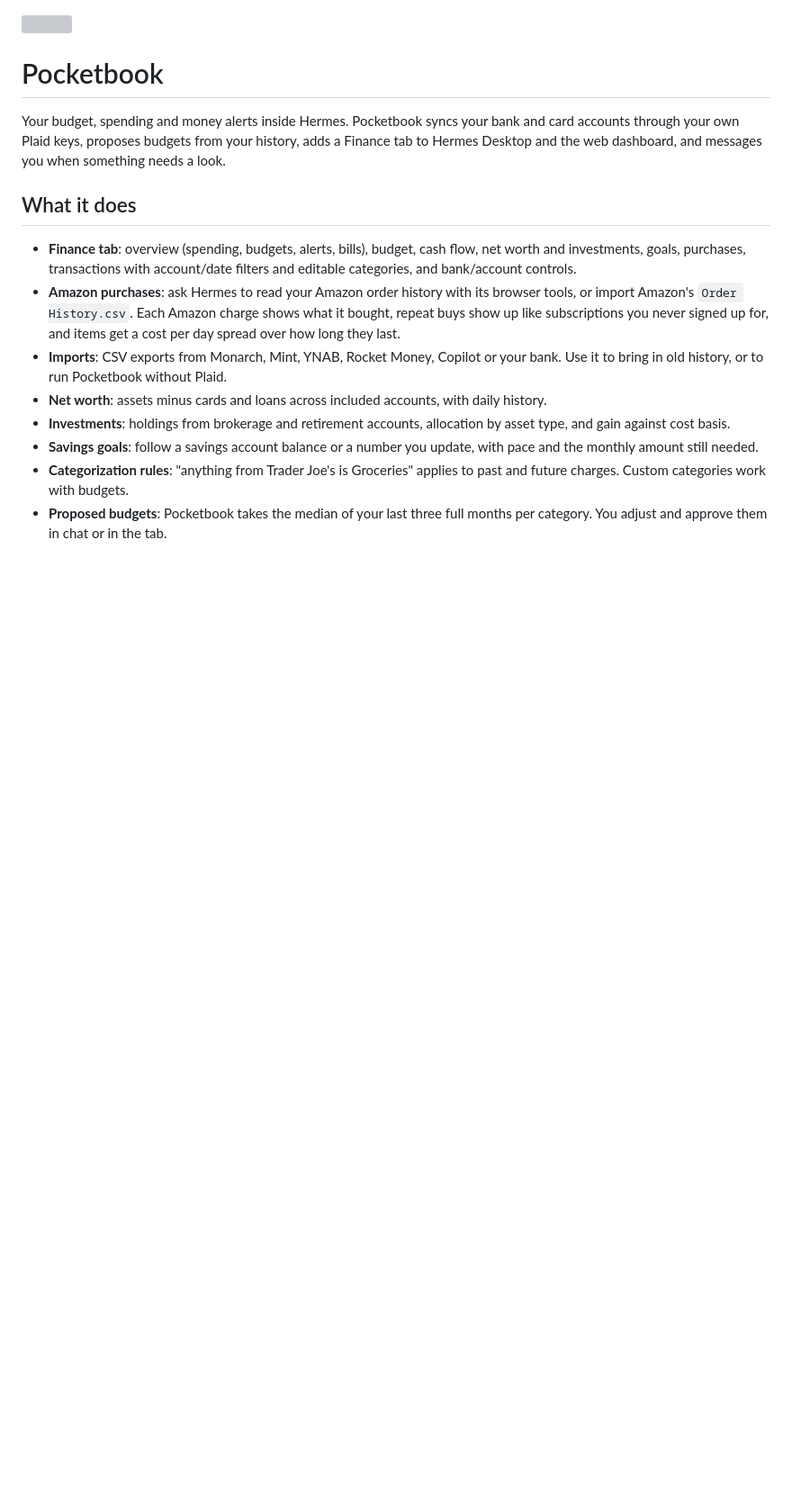
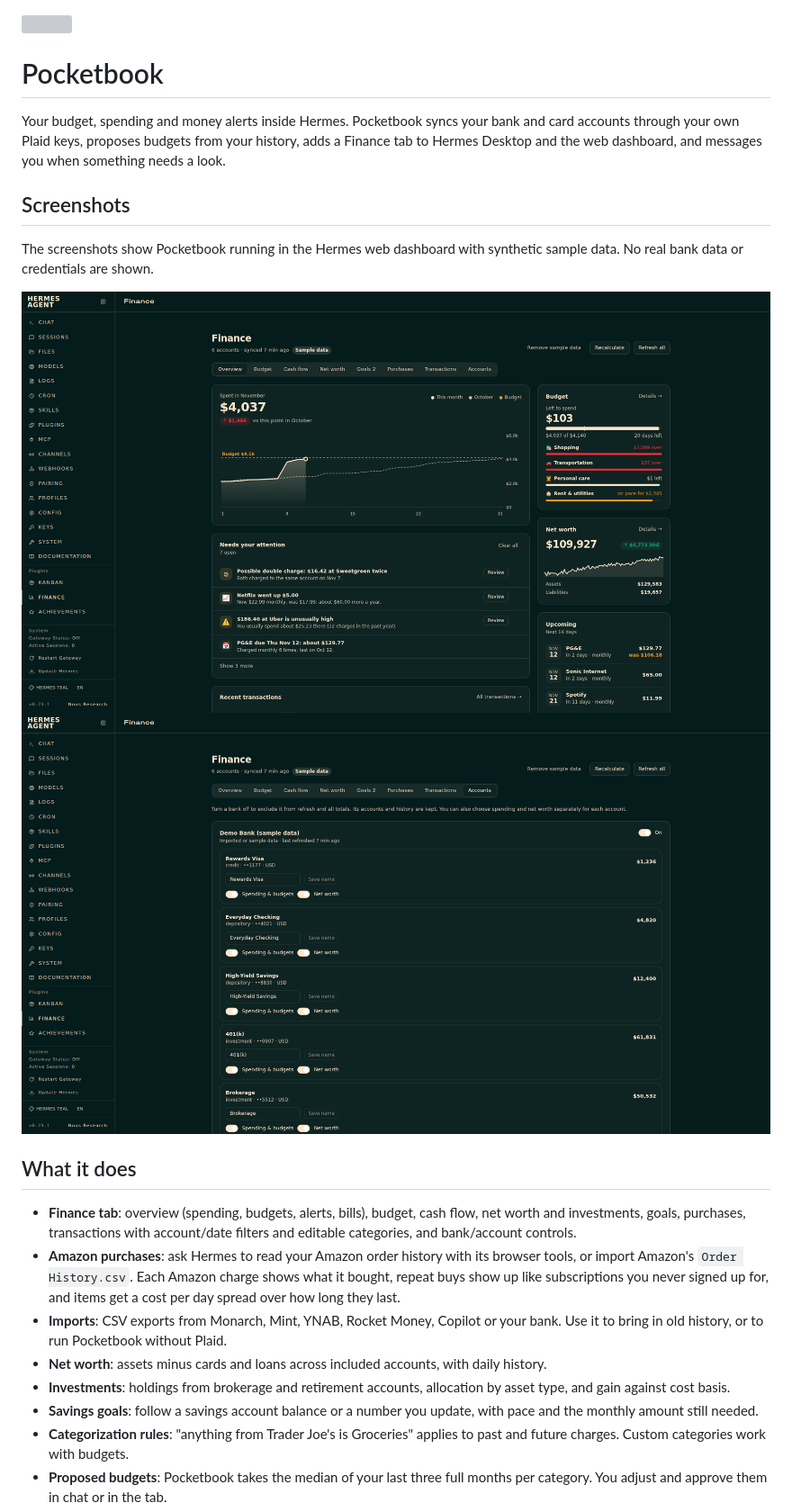
Before and after one commit to MaanavD/pocketbook, a Markdown page: README.md, the part around one of its changes. Shown at 90% size. Rendered like a GitHub page; pictures changed too: docs/screenshots/finance-accounts.png (added), docs/screenshots/finance-overview.png (added); blank space fills up the shorter version; grey boxes are pictures that could not be loaded.

Commit message:
Prepare catalog screenshots and disclose remaining validation limits

```diff
--- a/README.md
+++ b/README.md
@@ -3,6 +3,13 @@
 # Pocketbook
 
 Your budget, spending and money alerts inside Hermes. Pocketbook syncs your bank and card accounts through your own Plaid keys, proposes budgets from your history, adds a Finance tab to Hermes Desktop and the web dashboard, and messages you when something needs a look.
+
+## Screenshots
+
+The screenshots show Pocketbook running in the Hermes web dashboard with synthetic sample data. No real bank data or credentials are shown.
+
+![Finance overview with spending, budgets, alerts and net worth](docs/screenshots/finance-overview.png)
+![Bank and account inclusion controls](docs/screenshots/finance-accounts.png)
 
 ## What it does
 
```
Also changed, not shown: other parts of README.md (+2 -0 lines), 1 other file.
